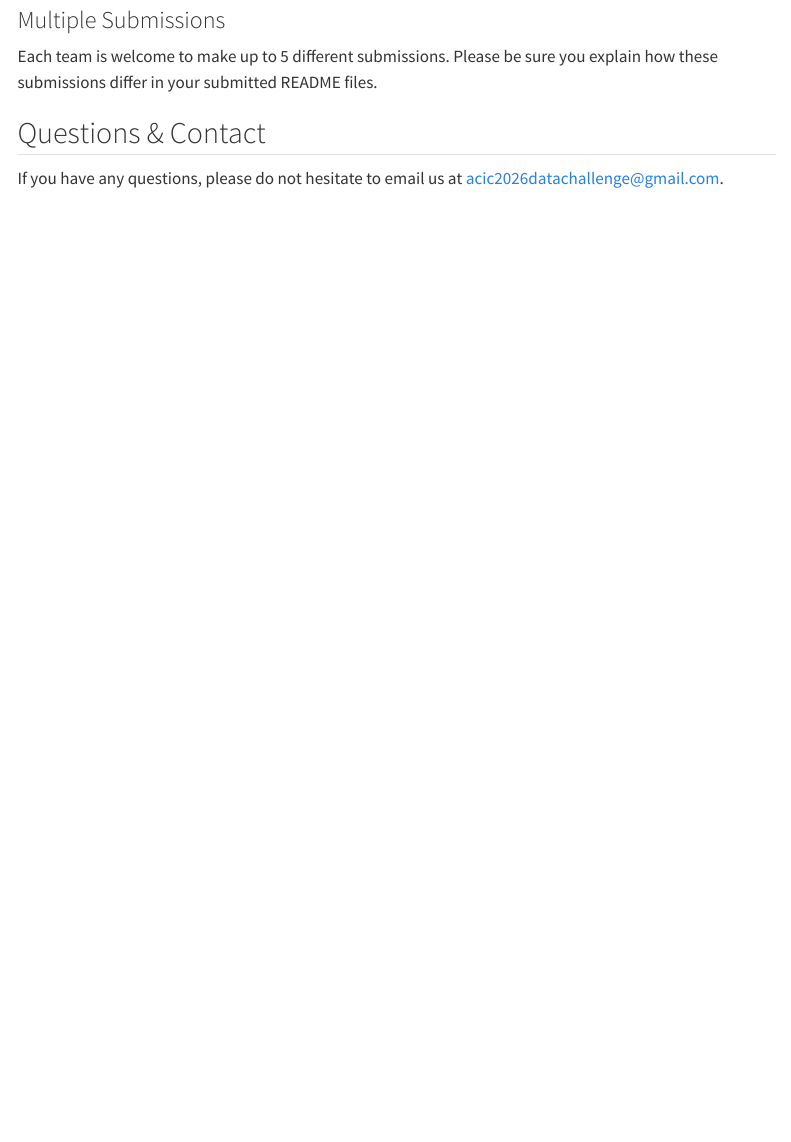
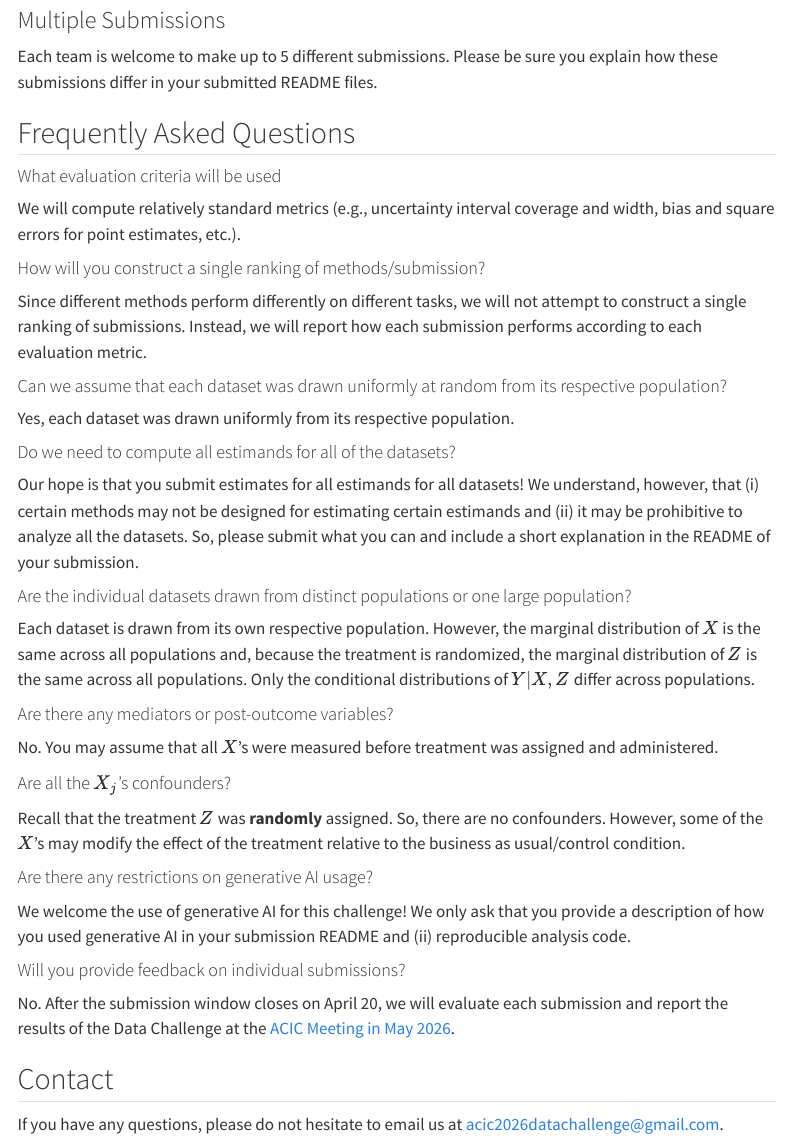
Before and after one commit to acic2026datachallenge/acic2026datachallenge.github.io, a Quarto document (index.qmd): the page in a window 1100 px wide, from 5110 px down. Rendered offline with R 4.5, knitr and Pandoc in place of Quarto, with nearby package versions; menus at the side of the page are left out.

Commit message:
Added FAQ

```diff
--- a/index.qmd
+++ b/index.qmd
@@ -194,6 +194,47 @@ The CSV file should be named `"BEST_PATE_dataID_teamID_submissionID.csv"` and sh
 Each team is welcome to make up to 5 different submissions.
 Please be sure you explain how these submissions differ in your submitted README files.
 
-## Questions & Contact
+
+## Frequently Asked Questions
+
+#### What evaluation criteria will be used
+
+We will compute relatively standard metrics (e.g., uncertainty interval coverage and width, bias and square errors for point estimates, etc.).
+
+#### How will you construct a single ranking of methods/submission?
+
+
+Since different methods perform differently on different tasks, we will not attempt to construct a single ranking of submissions. Instead, we will report how each submission performs according to each evaluation metric.
+
+#### Can we assume that each dataset was drawn uniformly at random from its respective population?
+
+Yes, each dataset was drawn uniformly from its respective population.
+
+#### Do we need to compute all estimands for all of the datasets?
+
+Our hope is that you submit estimates for all estimands for all datasets! We understand, however, that (i) certain methods may not be designed for estimating certain estimands and (ii) it may be prohibitive to analyze all the datasets. So, please submit what you can and include a short explanation in the README of your submission.
+
+#### Are the individual datasets drawn from distinct populations or one large population?
+
+Each dataset is drawn from its own respective population. However, the marginal distribution of $X$ is the same across all populations and, because the treatment is randomized, the marginal distribution of $Z$ is the same across all populations. Only the conditional distributions of $Y \vert X , Z$ differ across populations.
+
+#### Are there any mediators or post-outcome variables?
+
+No. You may assume that all $X$’s were measured before treatment was assigned and administered.
+
+#### Are all the $X_{j}$’s confounders?
+
+Recall that the treatment $Z$ was **randomly** assigned. So, there are no confounders.
+However, some of the $X$’s may modify the effect of the treatment relative to the business as usual/control condition.
+
+#### Are there any restrictions on generative AI usage?
+
+We welcome the use of generative AI for this challenge! We only ask that you provide a description of how you used generative AI in your submission README and (ii) reproducible analysis code.
+
+#### Will you provide feedback on individual submissions?
+
+No. After the submission window closes on April 20, we will evaluate each submission and report the results of the Data Challenge at the [ACIC Meeting in May 2026](https://sci-info.org/2026-meeting-2/).
+
+## Contact
 
 If you have any questions, please do not hesitate to email us at acic2026datachallenge@gmail.com.
```
Also changed, not shown: docs/search.json, 1 other file.
